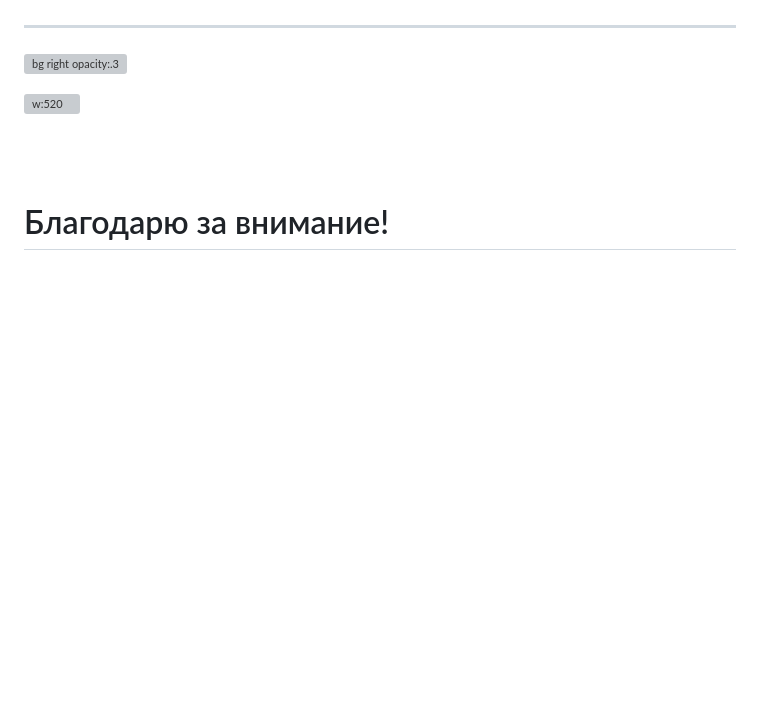
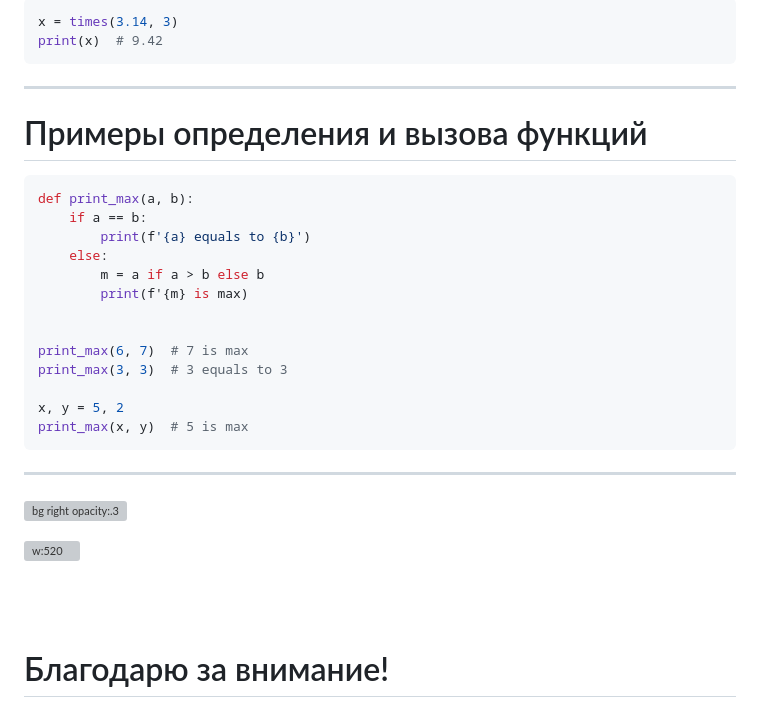
Before and after one commit to VChuzlov/Python_for_CE, a Markdown page: ЛК/ЛК-2-Функции/Lec-02.md, the part around one of its changes. GitHub-like rendering; blank space fills up the shorter version; grey boxes are pictures that could not be loaded.

````diff
--- a/ЛК/ЛК-2-Функции/Lec-02.md
+++ b/ЛК/ЛК-2-Функции/Lec-02.md
@@ -162,3 +241,27 @@ def function_name(arg1, arg2, ..., arg3):
+```py
+x = times(3.14, 3)
+print(x)  # 9.42
+```
+
+---
+
+# Примеры определения и вызова функций
+
+```py
+def print_max(a, b):
+    if a == b:
+        print(f'{a} equals to {b}')
+    else:
+        m = a if a > b else b
+        print(f'{m} is max)
+
+
+print_max(6, 7)  # 7 is max
+print_max(3, 3)  # 3 equals to 3
+
+x, y = 5, 2
+print_max(x, y)  # 5 is max
+```
 
 ---
 
````
Also changed, not shown: other parts of ЛК/ЛК-2-Функции/Lec-02.md (+79 -0 lines).
